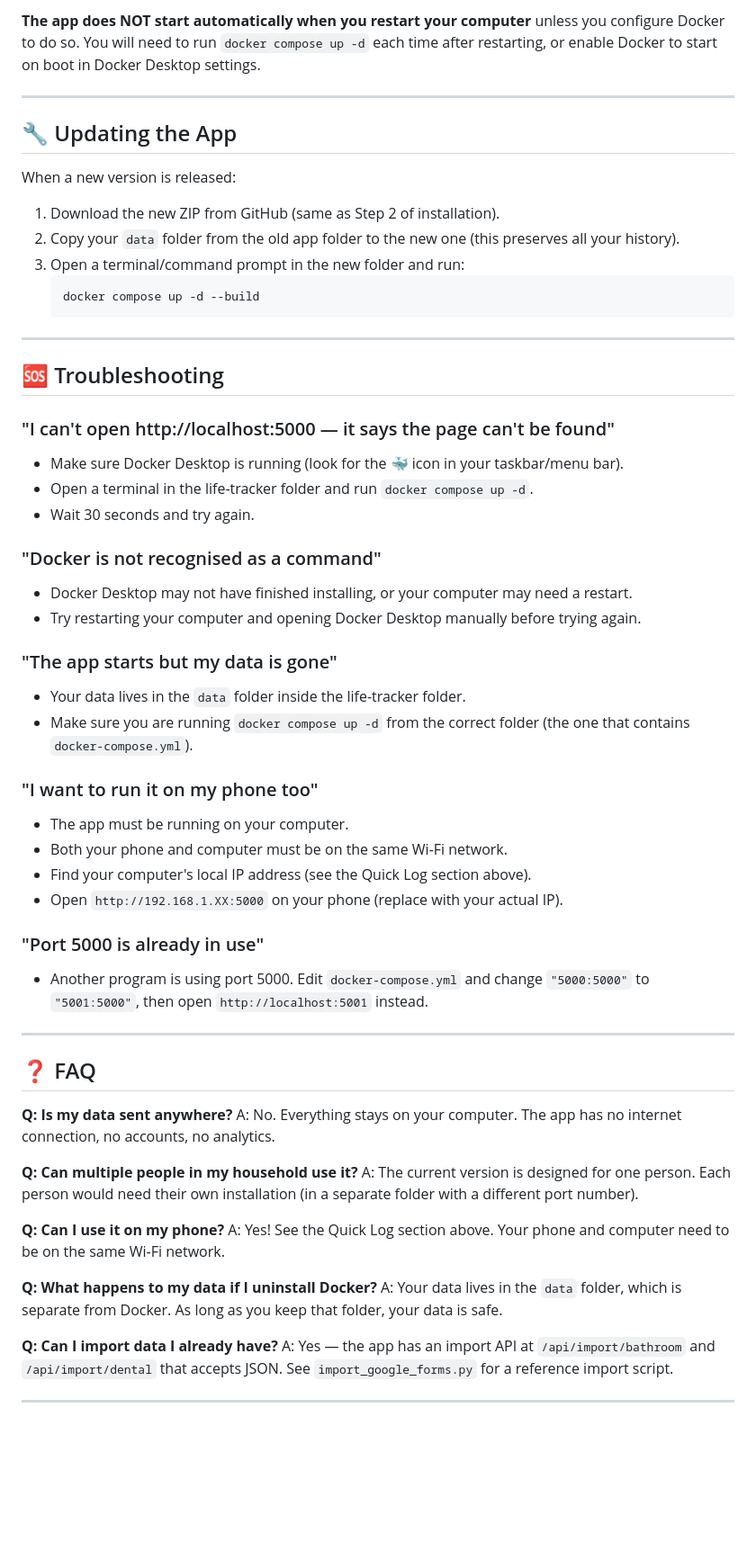
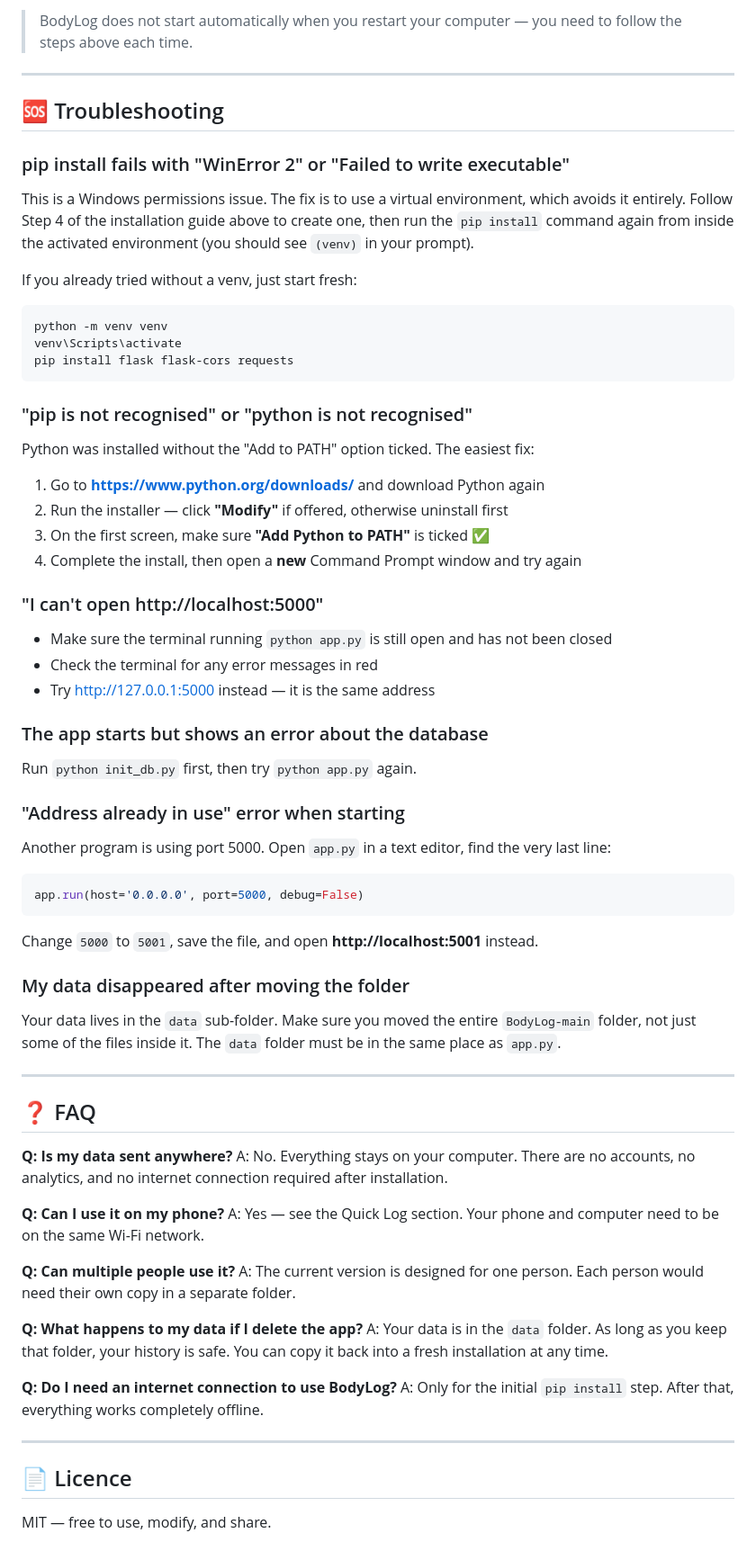
Before and after one commit to ZCrafter/BodyLog, a Markdown page: README.md, the part around one of its changes. Shown at 90% size. GitHub-like rendering; blank space fills up the shorter version.

````diff
--- a/README.md
+++ b/README.md
@@ -236,61 +265,73 @@ docker compose up -d
 
-**The app does NOT start automatically when you restart your computer** unless you configure Docker to do so. You will need to run `docker compose up -d` each time after restarting, or enable Docker to start on boot in Docker Desktop settings.
-
----
-
-## 🔧 Updating the App
-
-When a new version is released:
-1. Download the new ZIP from GitHub (same as Step 2 of installation).
-2. Copy your `data` folder from the old app folder to the new one (this preserves all your history).
-3. Open a terminal/command prompt in the new folder and run:
-   ```
-   docker compose up -d --build
-   ```
+> BodyLog does not start automatically when you restart your computer — you need to follow the steps above each time.
 
 ---
 
 ## 🆘 Troubleshooting
 
-### "I can't open http://localhost:5000 — it says the page can't be found"
-- Make sure Docker Desktop is running (look for the 🐳 icon in your taskbar/menu bar).
-- Open a terminal in the life-tracker folder and run `docker compose up -d`.
-- Wait 30 seconds and try again.
+### pip install fails with "WinError 2" or "Failed to write executable"
 
-### "Docker is not recognised as a command"
-- Docker Desktop may not have finished installing, or your computer may need a restart.
-- Try restarting your computer and opening Docker Desktop manually before trying again.
+This is a Windows permissions issue. The fix is to use a virtual environment, which avoids it entirely. Follow Step 4 of the installation guide above to create one, then run the `pip install` command again from inside the activated environment (you should see `(venv)` in your prompt).
 
-### "The app starts but my data is gone"
-- Your data lives in the `data` folder inside the life-tracker folder.
-- Make sure you are running `docker compose up -d` from the correct folder (the one that contains `docker-compose.yml`).
+If you already tried without a venv, just start fresh:
+```
+python -m venv venv
+venv\Scripts\activate
+pip install flask flask-cors requests
+```
 
-### "I want to run it on my phone too"
-- The app must be running on your computer.
-- Both your phone and computer must be on the same Wi-Fi network.
-- Find your computer's local IP address (see the Quick Log section above).
-- Open `http://192.168.1.XX:5000` on your phone (replace with your actual IP).
+### "pip is not recognised" or "python is not recognised"
 
-### "Port 5000 is already in use"
-- Another program is using port 5000. Edit `docker-compose.yml` and change `"5000:5000"` to `"5001:5000"`, then open `http://localhost:5001` instead.
+Python was installed without the "Add to PATH" option ticked. The easiest fix:
+
+1. Go to **https://www.python.org/downloads/** and download Python again
+2. Run the installer — click **"Modify"** if offered, otherwise uninstall first
+3. On the first screen, make sure **"Add Python to PATH"** is ticked ✅
+4. Complete the install, then open a **new** Command Prompt window and try again
+
+### "I can't open http://localhost:5000"
+
+- Make sure the terminal running `python app.py` is still open and has not been closed
+- Check the terminal for any error messages in red
+- Try http://127.0.0.1:5000 instead — it is the same address
+
+### The app starts but shows an error about the database
+
+Run `python init_db.py` first, then try `python app.py` again.
+
+### "Address already in use" error when starting
+
+Another program is using port 5000. Open `app.py` in a text editor, find the very last line:
+```python
+app.run(host='0.0.0.0', port=5000, debug=False)
+```
+Change `5000` to `5001`, save the file, and open **http://localhost:5001** instead.
+
+### My data disappeared after moving the folder
+
+Your data lives in the `data` sub-folder. Make sure you moved the entire `BodyLog-main` folder, not just some of the files inside it. The `data` folder must be in the same place as `app.py`.
 
 ---
 
 ## ❓ FAQ
 
 **Q: Is my data sent anywhere?**
-A: No. Everything stays on your computer. The app has no internet connection, no accounts, no analytics.
-
-**Q: Can multiple people in my household use it?**
-A: The current version is designed for one person. Each person would need their own installation (in a separate folder with a different port number).
+A: No. Everything stays on your computer. There are no accounts, no analytics, and no internet connection required after installation.
 
 **Q: Can I use it on my phone?**
-A: Yes! See the Quick Log section above. Your phone and computer need to be on the same Wi-Fi network.
+A: Yes — see the Quick Log section. Your phone and computer need to be on the same Wi-Fi network.
 
-**Q: What happens to my data if I uninstall Docker?**
-A: Your data lives in the `data` folder, which is separate from Docker. As long as you keep that folder, your data is safe.
+**Q: Can multiple people use it?**
+A: The current version is designed for one person. Each person would need their own copy in a separate folder.
 
-**Q: Can I import data I already have?**
-A: Yes — the app has an import API at `/api/import/bathroom` and `/api/import/dental` that accepts JSON. See `import_google_forms.py` for a reference import script.
+**Q: What happens to my data if I delete the app?**
+A: Your data is in the `data` folder. As long as you keep that folder, your history is safe. You can copy it back into a fresh installation at any time.
+
+**Q: Do I need an internet connection to use BodyLog?**
+A: Only for the initial `pip install` step. After that, everything works completely offline.
 
 ---
+
+## 📄 Licence
+
+MIT — free to use, modify, and share.
````
Also changed, not shown: other parts of README.md (+150 -121 lines).
